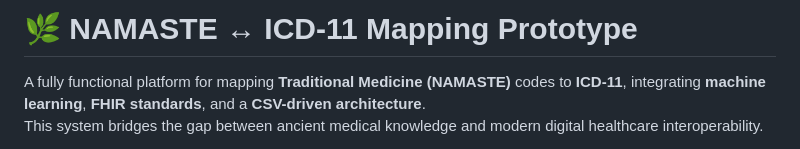
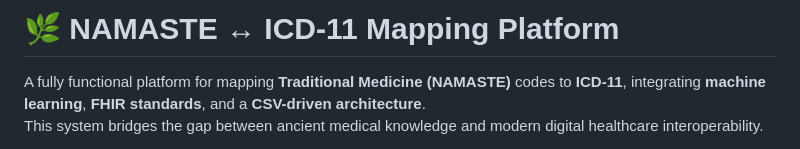
Before and after one commit to bhusareMayur/Namaste-ICD11, a Markdown page: README.md, the part around the change. GitHub-like rendering.

Commit message:
Update project title in README.md

```diff
--- a/README.md
+++ b/README.md
@@ -1,4 +1,4 @@
-# 🌿 NAMASTE ↔ ICD-11 Mapping Prototype
+# 🌿 NAMASTE ↔ ICD-11 Mapping Platform
 
 A fully functional platform for mapping **Traditional Medicine (NAMASTE)** codes to **ICD-11**, integrating **machine learning**, **FHIR standards**, and a **CSV-driven architecture**.
 This system bridges the gap between ancient medical knowledge and modern digital healthcare interoperability.
```
